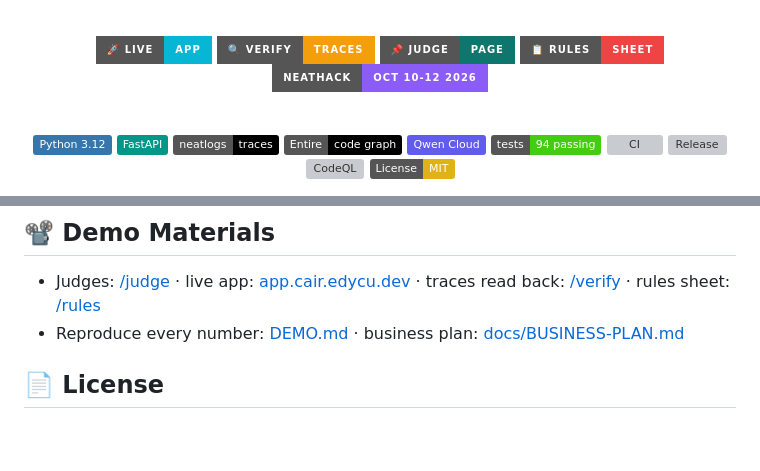
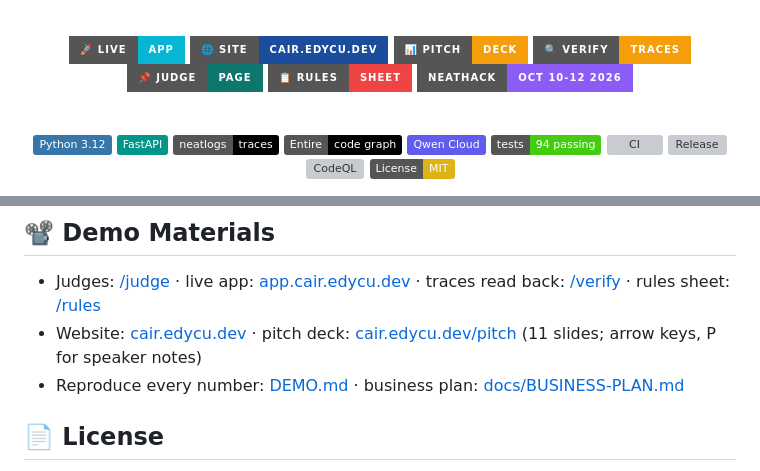
Before and after one commit to edycutjong/cair, a Markdown page: README.md, 2 parts joined by grey strips. Rendered like a GitHub page; badges without logos; blank space fills up the shorter version; grey boxes are pictures that could not be loaded.

Commit message:
docs: website and pitch-deck links in README and JUDGE.md

```diff
--- a/README.md
+++ b/README.md
@@ -11,6 +11,8 @@
   <br/>
 
   [![Live App](https://img.shields.io/badge/🚀_Live-App-06b6d4?style=for-the-badge)](https://app.cair.edycu.dev)
+  [![Website](https://img.shields.io/badge/🌐_Site-cair.edycu.dev-1C4C9C?style=for-the-badge)](https://cair.edycu.dev)
+  [![Pitch Deck](https://img.shields.io/badge/📊_Pitch-Deck-f59e0b?style=for-the-badge)](https://cair.edycu.dev/pitch/)
   [![Read the Traces](https://img.shields.io/badge/🔍_Verify-Traces-f59e0b?style=for-the-badge)](https://app.cair.edycu.dev/verify)
   [![For Judges](https://img.shields.io/badge/📌_Judge-Page-0f766e?style=for-the-badge)](https://app.cair.edycu.dev/judge)
   [![Rules Sheet](https://img.shields.io/badge/📋_Rules-Sheet-ef4444?style=for-the-badge)](https://app.cair.edycu.dev/rules)
@@ -223,6 +225,7 @@ Angular-style commit messages only after that pipeline passes. A judge-facing su
 ## 📽️ Demo Materials
 
 - Judges: [/judge](https://app.cair.edycu.dev/judge) · live app: [app.cair.edycu.dev](https://app.cair.edycu.dev) · traces read back: [/verify](https://app.cair.edycu.dev/verify) · rules sheet: [/rules](https://app.cair.edycu.dev/rules)
+- Website: [cair.edycu.dev](https://cair.edycu.dev) · pitch deck: [cair.edycu.dev/pitch](https://cair.edycu.dev/pitch/) (11 slides; arrow keys, P for speaker notes)
 - Reproduce every number: [DEMO.md](DEMO.md) · business plan: [docs/BUSINESS-PLAN.md](docs/BUSINESS-PLAN.md)
 
 ## 📄 License
```
Also changed, not shown: JUDGE.md (+2 -1 lines).
